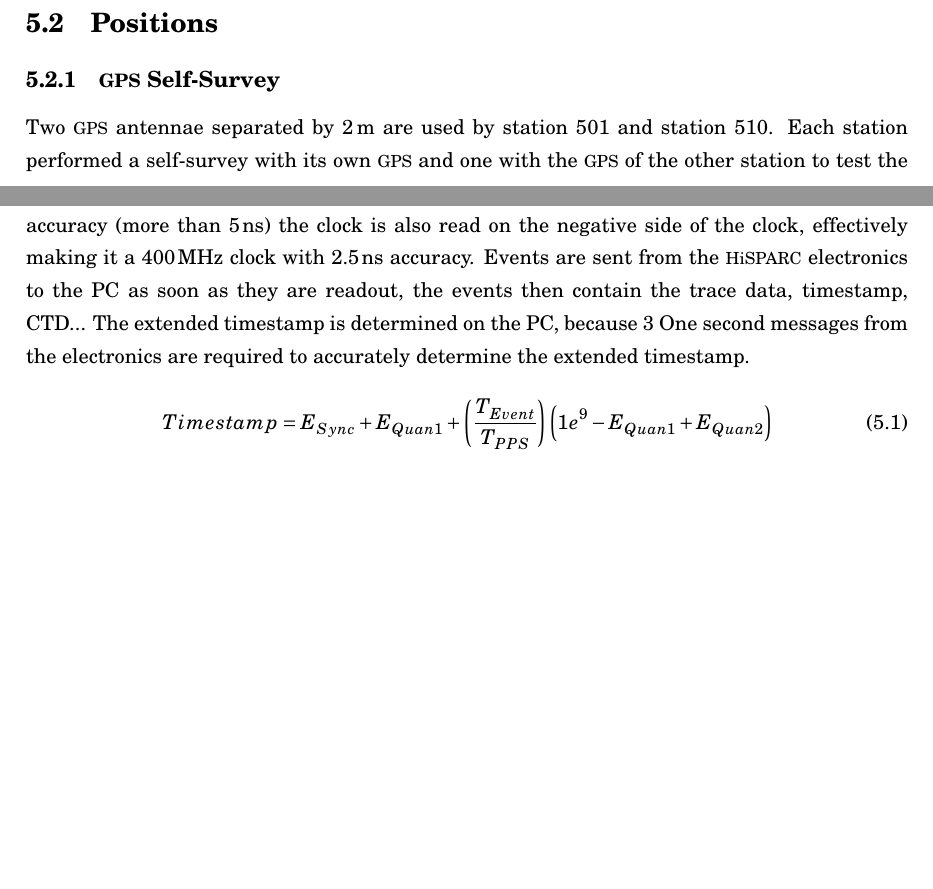
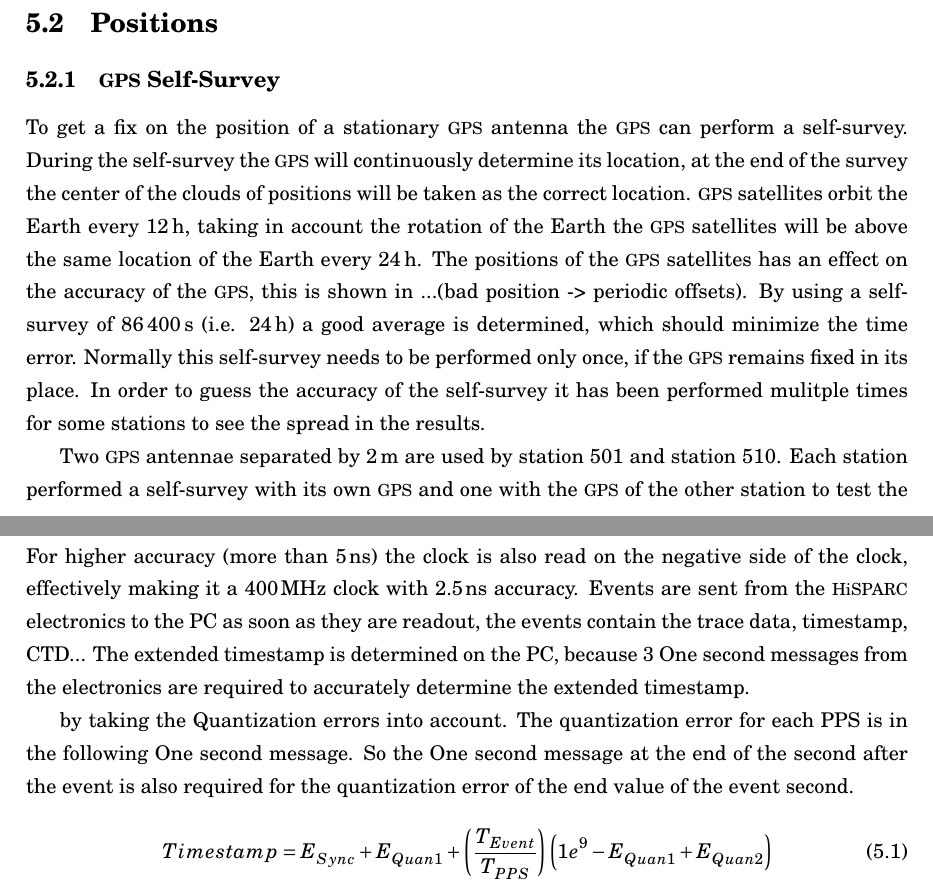
Before and after one commit to 153957/phd_thesis, a LaTeX thesis (thesis.tex, which reads chapters/cluster_performance.tex): two parts of pages 19 and 22 of 49 before the commit and two parts of pages 19 and 21 of 49 after it, joined at a grey line, cut so that both start at the same text, the shorter picture padded with empty space. Compiled offline with pdfLaTeX; TikZ figures are drawn from their code, not taken from saved files.

Commit message:
Add text about self-survey and importance of detector distance

```diff
--- a/chapters/cluster_performance.tex
+++ b/chapters/cluster_performance.tex
@@ -1,6 +1,8 @@
 \section{Positions}
 
 \subsection{\gps Self-Survey}
+
+To get a fix on the position of a stationary \gps antenna the \gps can perform a self-survey. During the self-survey the \gps will continuously determine its location, at the end of the survey the center of the clouds of positions will be taken as the correct location. \gps satellites orbit the Earth every \SI{12}{\hour}, taking in account the rotation of the Earth the \gps satellites will be above the same location of the Earth every \SI{24}{\hour}. The positions of the \gps satellites has an effect on the accuracy of the \gps, this is shown in ...(bad position -> periodic offsets). By using a self-survey of \SI{86400}{\second} (i.e. \SI{24}{\hour}) a good average is determined, which should minimize the time error. Normally this self-survey needs to be performed only once, if the \gps remains fixed in its place. In order to guess the accuracy of the self-survey it has been performed mulitple times for some stations to see the spread in the results.
 
 Two \gps antennae separated by \SI{2}{\meter} are used by station 501
 and station 510. Each station performed a self-survey with its own \gps
@@ -93,10 +92,14 @@ fraction of that second the event occured. For higher accuracy (more
 than $\SI{5}{\nano\second}$) the clock is also read on the negative side
 of the clock, effectively making it a $\SI{400}{\mega\hertz}$ clock with
 $\SI{2.5}{\nano\second}$ accuracy. Events are sent from the \hisparc
-electronics to the PC as soon as they are readout, the events then
-contain the trace data, timestamp, CTD... The extended timestamp is
+electronics to the PC as soon as they are readout, the events contain the trace data, timestamp, CTD... The extended timestamp is
 determined on the PC, because 3 One second messages from the electronics are required to accurately determine the extended timestamp.
 
+ by taking the Quantization errors into
+account. The quantization error for each PPS is in the following One
+second message. So the One second message at the end of the second after
+the event is also required for the quantization error of the end value
+of the event second.
 
 \begin{equation}
     Timestamp = E_{Sync} + E_{Quan1} + \left(\frac{T_{Event}}{T_{PPS}}\right)
```
Also changed, not shown: chapters/cluster_performance.tex (13 more changed lines).
